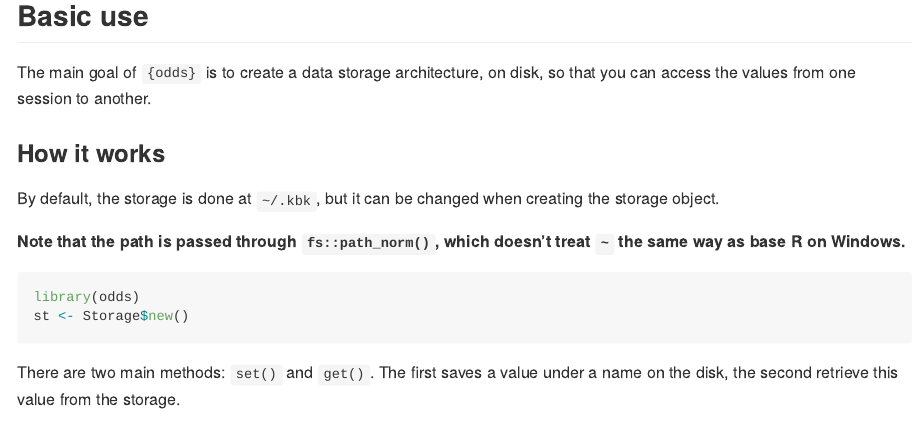
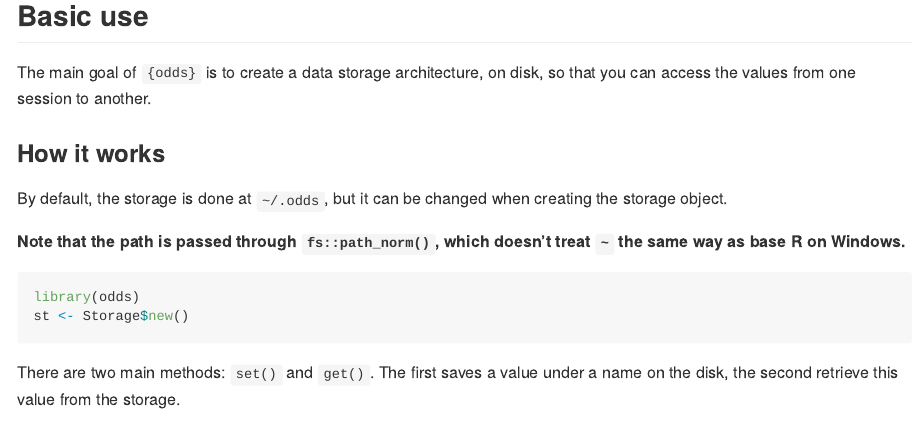
Before and after one commit to ColinFay/odds, an R Markdown document (README.Rmd): the page in a window 1100 px wide, from 350 px down. The pictures show the output file README.md that the author committed with the source, drawn offline in the style of GitHub.

Commit message:
reknit readme

```diff
--- a/README.Rmd
+++ b/README.Rmd
@@ -34,7 +34,7 @@ The main goal of `{odds}` is to create a data storage architecture, on disk, so
 
 ### How it works
 
-By default, the storage is done at `~/.kbk`, but it can be changed when creating the storage object.
+By default, the storage is done at `~/.odds`, but it can be changed when creating the storage object.
 
 __Note that the path is passed through `fs::path_norm()`, which doesn't treat `~` the same way as base R on Windows.__
 
```
Also changed, not shown: README.md.
